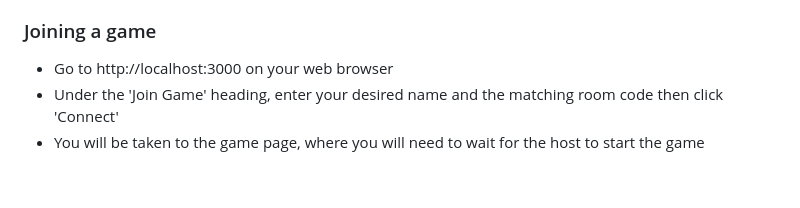
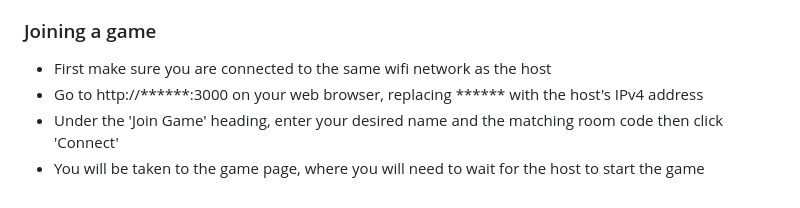
Before and after one commit to AJW8/Hall-Of-Lame-Party-Game, a Markdown page: README.md, the part around the change. GitHub-like rendering.

```diff
--- a/README.md
+++ b/README.md
@@ -52,6 +52,7 @@ node app.js
 - Once enough players have joined, you may start the game whenever you are ready
 
 ### Joining a game
-- Go to http://localhost:3000 on your web browser
+- First make sure you are connected to the same wifi network as the host
+- Go to http://******:3000 on your web browser, replacing ****** with the host's IPv4 address
 - Under the 'Join Game' heading, enter your desired name and the matching room code then click 'Connect'
 - You will be taken to the game page, where you will need to wait for the host to start the game
```
